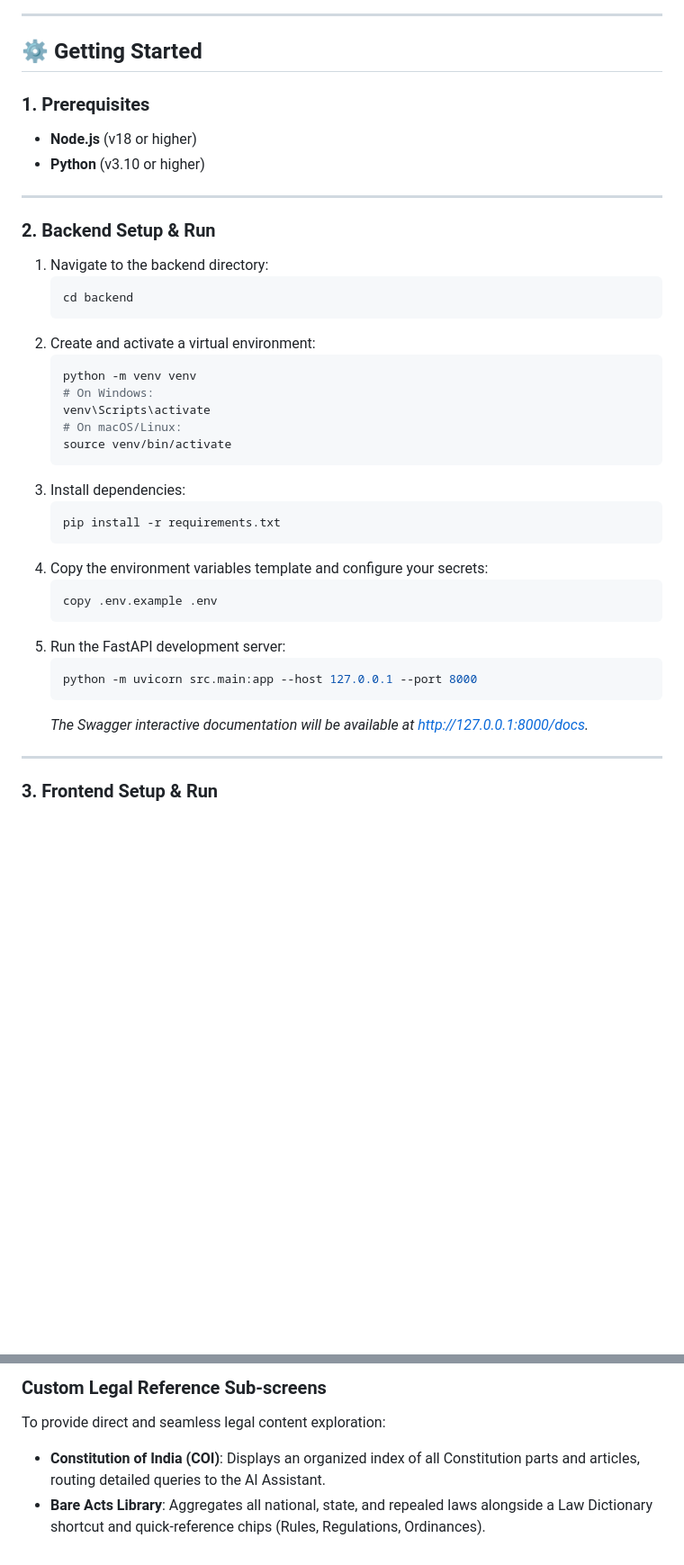
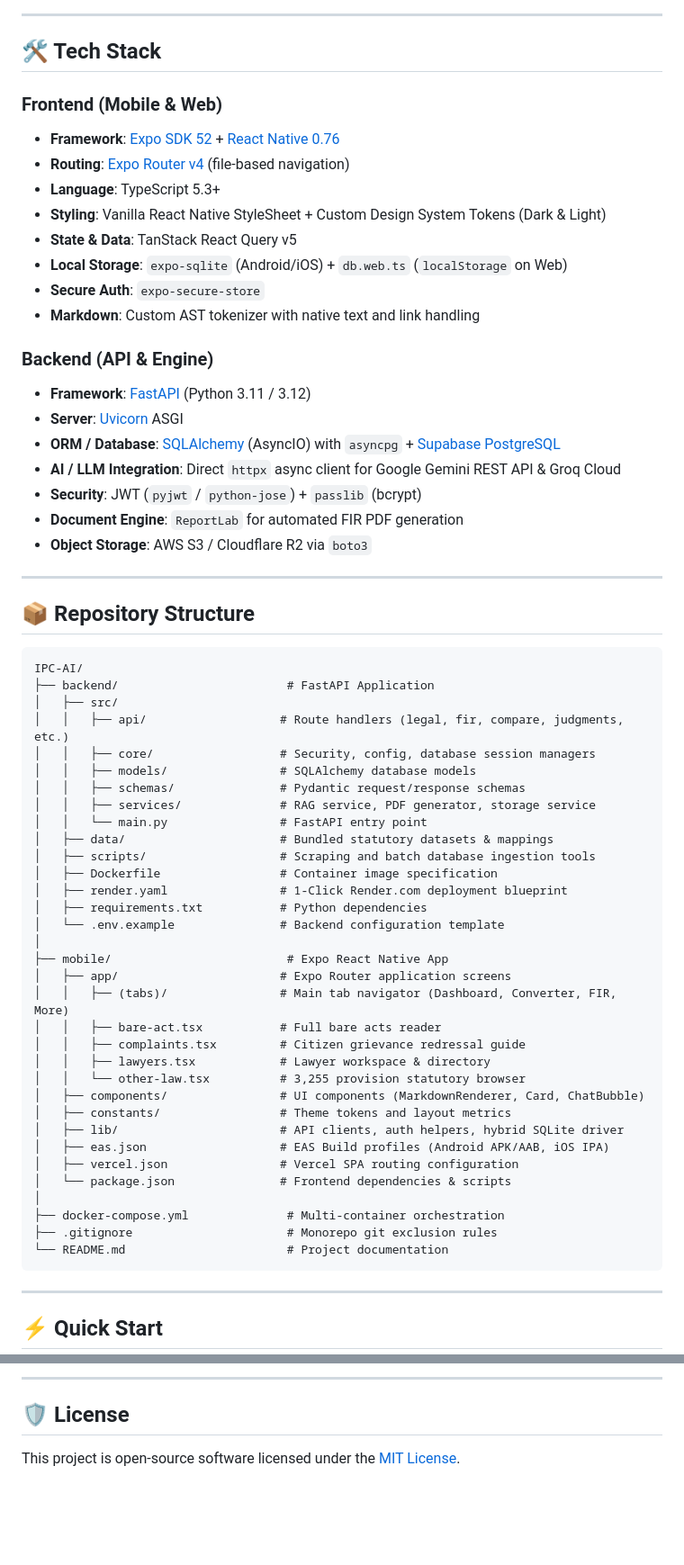
Before and after one commit to SarwadnyaMahajan/IPC-AI, a Markdown page: README.md, 2 parts joined by grey strips. Shown at 90% size. Drawn GitHub-style; blank space fills up the shorter version.

````diff
--- a/README.md
+++ b/README.md
@@ -55,43 +88,68 @@ IPC.AI_@2/
 
 ---
 
-## ⚙️ Getting Started
+## 🛠 Tech Stack
 
-### 1. Prerequisites
-- **Node.js** (v18 or higher)
-- **Python** (v3.10 or higher)
+### Frontend (Mobile & Web)
+- **Framework**: [Expo SDK 52](https://expo.dev) + [React Native 0.76](https://reactnative.dev)
+- **Routing**: [Expo Router v4](https://docs.expo.dev/router/introduction/) (file-based navigation)
+- **Language**: TypeScript 5.3+
+- **Styling**: Vanilla React Native StyleSheet + Custom Design System Tokens (Dark & Light)
+- **State & Data**: TanStack React Query v5
+- **Local Storage**: `expo-sqlite` (Android/iOS) + `db.web.ts` (`localStorage` on Web)
+- **Secure Auth**: `expo-secure-store`
+- **Markdown**: Custom AST tokenizer with native text and link handling
+
+### Backend (API & Engine)
+- **Framework**: [FastAPI](https://fastapi.tiangolo.com) (Python 3.11 / 3.12)
+- **Server**: [Uvicorn](https://www.uvicorn.org) ASGI
+- **ORM / Database**: [SQLAlchemy](https://www.sqlalchemy.org) (AsyncIO) with `asyncpg` + [Supabase PostgreSQL](https://supabase.com)
+- **AI / LLM Integration**: Direct `httpx` async client for Google Gemini REST API & Groq Cloud
+- **Security**: JWT (`pyjwt` / `python-jose`) + `passlib` (bcrypt)
+- **Document Engine**: `ReportLab` for automated FIR PDF generation
+- **Object Storage**: AWS S3 / Cloudflare R2 via `boto3`
 
 ---
 
-### 2. Backend Setup & Run
+## 📦 Repository Structure
 
-1. Navigate to the backend directory:
-   ```bash
-   cd backend
-   ```
-2. Create and activate a virtual environment:
-   ```bash
-   python -m venv venv
-   # On Windows:
-   venv\Scripts\activate
-   # On macOS/Linux:
-   source venv/bin/activate
-   ```
-3. Install dependencies:
-   ```bash
-   pip install -r requirements.txt
-   ```
-4. Copy the environment variables template and configure your secrets:
-   ```bash
-   copy .env.example .env
-   ```
-5. Run the FastAPI development server:
-   ```bash
-   python -m uvicorn src.main:app --host 127.0.0.1 --port 8000
-   ```
-   *The Swagger interactive documentation will be available at [http://127.0.0.1:8000/docs](http://127.0.0.1:8000/docs).*
+```text
+IPC-AI/
+├── backend/                        # FastAPI Application
+│   ├── src/
+│   │   ├── api/                   # Route handlers (legal, fir, compare, judgments, etc.)
+│   │   ├── core/                  # Security, config, database session managers
+│   │   ├── models/                # SQLAlchemy database models
+│   │   ├── schemas/               # Pydantic request/response schemas
+│   │   ├── services/              # RAG service, PDF generator, storage service
+│   │   └── main.py                # FastAPI entry point
+│   ├── data/                      # Bundled statutory datasets & mappings
+│   ├── scripts/                   # Scraping and batch database ingestion tools
+│   ├── Dockerfile                 # Container image specification
+│   ├── render.yaml                # 1-Click Render.com deployment blueprint
+│   ├── requirements.txt           # Python dependencies
+│   └── .env.example               # Backend configuration template
+│
+├── mobile/                         # Expo React Native App
+│   ├── app/                       # Expo Router application screens
+│   │   ├── (tabs)/                # Main tab navigator (Dashboard, Converter, FIR, More)
+│   │   ├── bare-act.tsx           # Full bare acts reader
+│   │   ├── complaints.tsx         # Citizen grievance redressal guide
+│   │   ├── lawyers.tsx            # Lawyer workspace & directory
+│   │   └── other-law.tsx          # 3,255 provision statutory browser
+│   ├── components/                # UI components (MarkdownRenderer, Card, ChatBubble)
+│   ├── constants/                 # Theme tokens and layout metrics
+│   ├── lib/                       # API clients, auth helpers, hybrid SQLite driver
+│   ├── eas.json                   # EAS Build profiles (Android APK/AAB, iOS IPA)
+│   ├── vercel.json                # Vercel SPA routing configuration
+│   └── package.json               # Frontend dependencies & scripts
+│
+├── docker-compose.yml              # Multi-container orchestration
+├── .gitignore                      # Monorepo git exclusion rules
+└── README.md                       # Project documentation
+```
 
 ---
 
-### 3. Frontend Setup & Run
+## ⚡ Quick Start
 
@@ -160,5 +280,6 @@ To optimize the user interface across various screen and device sizes:
 
-### Custom Legal Reference Sub-screens
-To provide direct and seamless legal content exploration:
-- **Constitution of India (COI)**: Displays an organized index of all Constitution parts and articles, routing detailed queries to the AI Assistant.
-- **Bare Acts Library**: Aggregates all national, state, and repealed laws alongside a Law Dictionary shortcut and quick-reference chips (Rules, Regulations, Ordinances).
+---
+
+## 🛡️ License
+
+This project is open-source software licensed under the [MIT License](LICENSE).
````
Also changed, not shown: other parts of README.md (+184 -89 lines).
